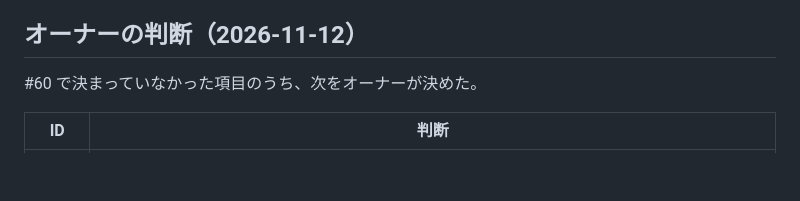
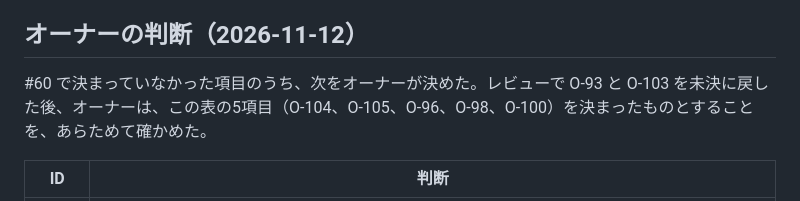
Before and after one commit to nori1234/pii-token-vault, a Markdown page: docs/adr/0028-migration-details.md, the part around the change. GitHub-like rendering; blank space fills up the shorter version.

Commit message:
ADR 0028：O-104・O-105・O-96・O-98・O-100 をオーナーがあらためて確かめたことを記録する
Co-Authored-By: Claude Opus 5.5 <noreply@anthropic.com>
Claude-Session: https://claude.ai/code/session_01KCSSBx2ntKw8qipBB62fkB

```diff
--- a/docs/adr/0028-migration-details.md
+++ b/docs/adr/0028-migration-details.md
@@ -339,7 +339,7 @@ ADR 0020 のオーナーの決定（仮）は、移行中の企業でも、初
 
 ## オーナーの判断（2026-11-12）
 
-#60 で決まっていなかった項目のうち、次をオーナーが決めた。
+#60 で決まっていなかった項目のうち、次をオーナーが決めた。レビューで O-93 と O-103 を未決に戻した後、オーナーは、この表の5項目（O-104、O-105、O-96、O-98、O-100）を決まったものとすることを、あらためて確かめた。
 
 | ID | 判断 |
 |---|---|
```
